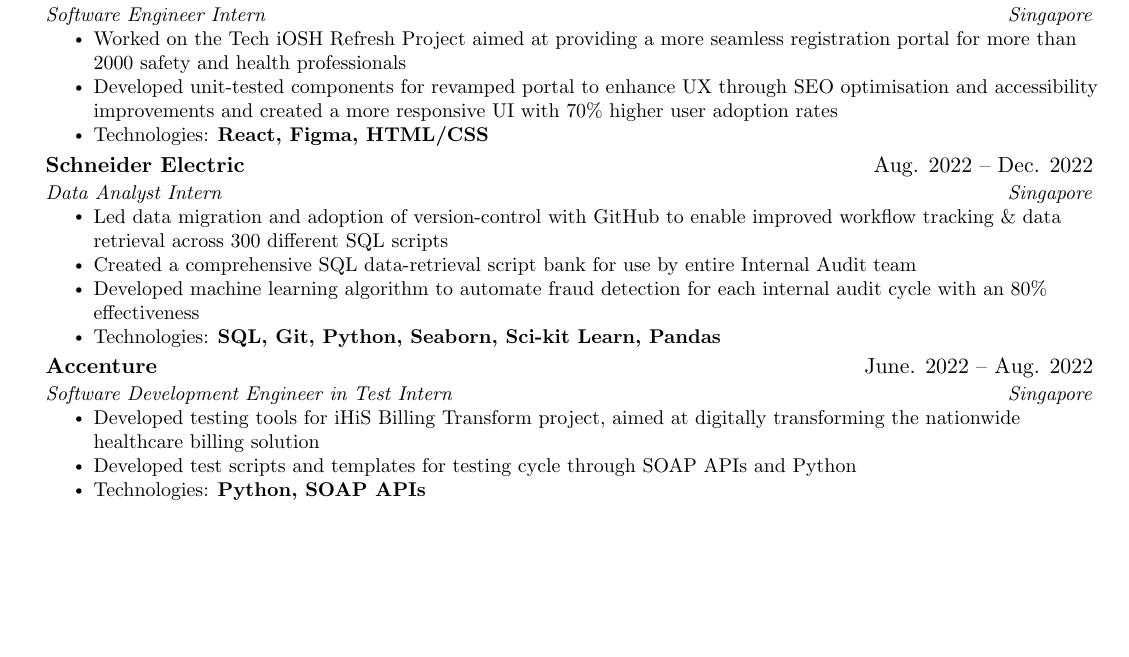
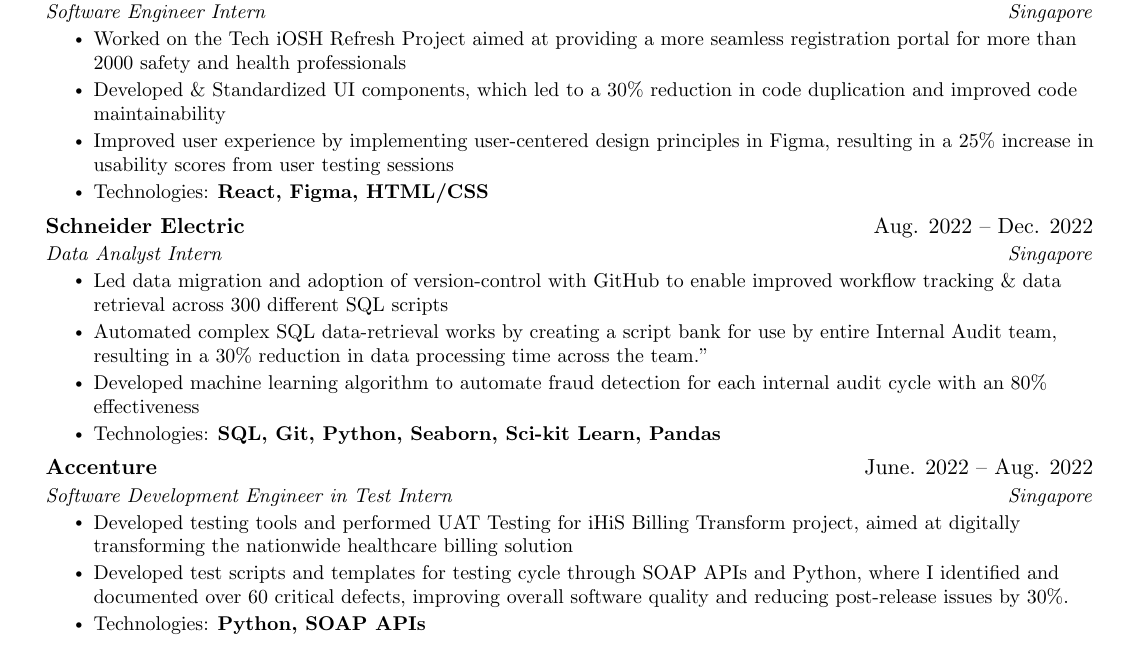
Before and after one commit to safarinexus/edgr-resume, a LaTeX CV (edgr_resume.tex): part of the page before the commit and part of page 1 of 2 after it, cut so that both start at the same text, the shorter picture padded with empty space. Compiled offline with pdfLaTeX.

Commit message:
updated resume

```diff
--- a/edgr_resume.tex
+++ b/edgr_resume.tex
@@ -165,7 +165,8 @@
       {Software Engineer Intern}{Singapore}
       \resumeItemListStart
         \resumeItem{Worked on the Tech iOSH Refresh Project aimed at providing a more seamless registration portal for more than 2000 safety and health professionals}
-        \resumeItem{Developed unit-tested components for revamped portal to enhance UX through SEO optimisation and accessibility improvements and created a more responsive UI with 70\% higher user adoption rates}
+        \resumeItem{Developed \& Standardized UI components, which led to a 30\% reduction in code duplication and improved code maintainability}
+        \resumeItem{Improved user experience by implementing user-centered design principles in Figma, resulting in a 25\% increase in usability scores from user testing sessions}
         \resumeItem{Technologies: \textbf{React, Figma, HTML/CSS}}
       \resumeItemListEnd
 
@@ -174,7 +175,7 @@
       {Data Analyst Intern}{Singapore}
       \resumeItemListStart
         \resumeItem{Led data migration and adoption of version-control with GitHub to enable improved workflow tracking \& data retrieval across 300 different SQL scripts}
-        \resumeItem{Created a comprehensive SQL data-retrieval script bank for use by entire Internal Audit team}
+        \resumeItem{Automated complex SQL data-retrieval works by creating a script bank for use by entire Internal Audit team, resulting in a 30\% reduction in data processing time across the team.”}
         \resumeItem{Developed machine learning algorithm to automate fraud detection for each internal audit cycle with an 80\% effectiveness}
         \resumeItem{Technologies: \textbf{SQL, Git, Python, Seaborn, Sci-kit Learn, Pandas}}
       \resumeItemListEnd
@@ -183,8 +184,8 @@
       {Accenture}{June. 2022 -- Aug. 2022}
       {Software Development Engineer in Test Intern}{Singapore}
       \resumeItemListStart
-        \resumeItem{Developed testing tools for iHiS Billing Transform project, aimed at digitally transforming the nationwide healthcare billing solution}
-        \resumeItem{Developed test scripts and templates for testing cycle through SOAP APIs and Python}
+        \resumeItem{Developed testing tools and performed UAT Testing for iHiS Billing Transform project, aimed at digitally transforming the nationwide healthcare billing solution}
+        \resumeItem{Developed test scripts and templates for testing cycle through SOAP APIs and Python, where I identified and documented over 60 critical defects, improving overall software quality and reducing post-release issues by 30\%.}
         \resumeItem{Technologies: \textbf{Python, SOAP APIs}}
       \resumeItemListEnd
 
```
Also changed, not shown: README.md, edgr_resume.pdf, 9 other files.
